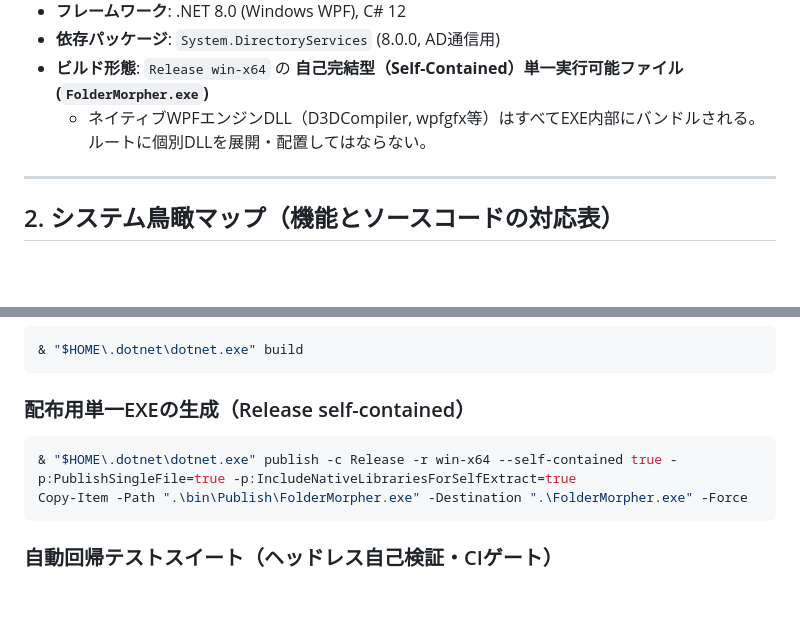
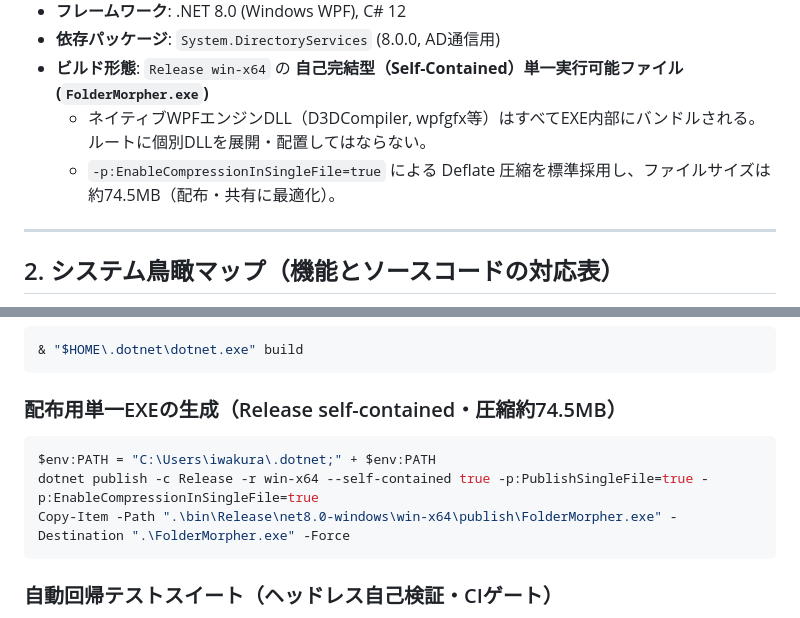
Before and after one commit to iwmn-9/FolderMorpher, a Markdown page: AGENTS.md, 2 parts joined by grey strips. Drawn GitHub-style; blank space fills up the shorter version.

Commit message:
docs: formalize compressed single-file publish specification in AGENTS.md (v2.0.2)

````diff
--- a/AGENTS.md
+++ b/AGENTS.md
@@ -49,6 +49,7 @@
 - **依存パッケージ**: `System.DirectoryServices` (8.0.0, AD通信用)
 - **ビルド形態**: `Release win-x64` の **自己完結型（Self-Contained）単一実行可能ファイル (`FolderMorpher.exe`)**
   - ネイティブWPFエンジンDLL（D3DCompiler, wpfgfx等）はすべてEXE内部にバンドルされる。ルートに個別DLLを展開・配置してはならない。
+  - `-p:EnableCompressionInSingleFile=true` による Deflate 圧縮を標準採用し、ファイルサイズは約74.5MB（配布・共有に最適化）。
 
 ---
 
@@ -528,10 +529,11 @@ UI層は `MainWindow.xaml` / `MainWindow.xaml.cs` および独立コンポーネ
 & "$HOME\.dotnet\dotnet.exe" build
 ```
 
-### 配布用単一EXEの生成（Release self-contained）
+### 配布用単一EXEの生成（Release self-contained・圧縮約74.5MB）
 ```powershell
-& "$HOME\.dotnet\dotnet.exe" publish -c Release -r win-x64 --self-contained true -p:PublishSingleFile=true -p:IncludeNativeLibrariesForSelfExtract=true
-Copy-Item -Path ".\bin\Publish\FolderMorpher.exe" -Destination ".\FolderMorpher.exe" -Force
+$env:PATH = "C:\Users\iwakura\.dotnet;" + $env:PATH
+dotnet publish -c Release -r win-x64 --self-contained true -p:PublishSingleFile=true -p:EnableCompressionInSingleFile=true
+Copy-Item -Path ".\bin\Release\net8.0-windows\win-x64\publish\FolderMorpher.exe" -Destination ".\FolderMorpher.exe" -Force
 ```
 
 ### 自動回帰テストスイート（ヘッドレス自己検証・CIゲート）
````
